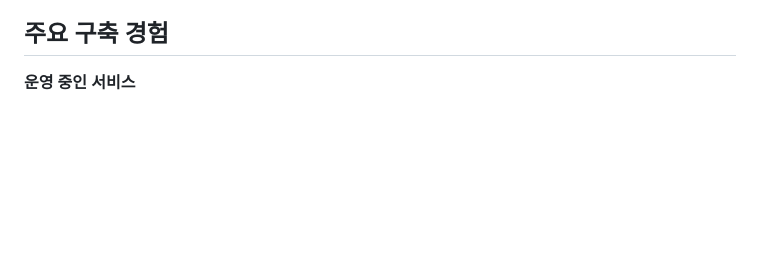
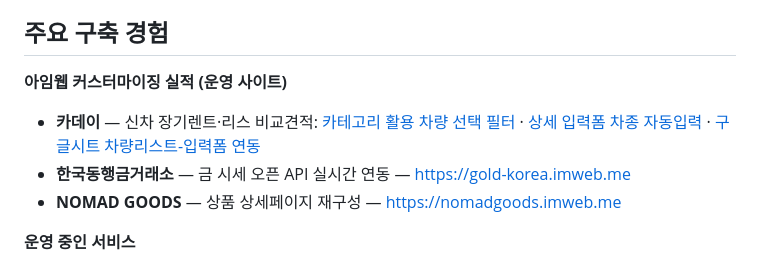
Before and after one commit to otut87/imweb-fullstack-demo, a Markdown page: README.md, the part around the change. GitHub-like rendering; blank space fills up the shorter version.

Commit message:
Add imweb customization track record (Kaday, gold exchange, Nomad Goods)
Co-Authored-By: Claude Opus 4.8 <noreply@anthropic.com>

```diff
--- a/README.md
+++ b/README.md
@@ -84,6 +84,12 @@ flowchart LR
 
 ## 주요 구축 경험
 
+**아임웹 커스터마이징 실적 (운영 사이트)**
+
+- **카데이** — 신차 장기렌트·리스 비교견적: [카테고리 활용 차량 선택 필터](https://doda561515844.imweb.me/creator) · [상세 입력폼 차종 자동입력](https://doda561515844.imweb.me/117/?idx=379) · [구글시트 차량리스트-입력폼 연동](https://doda561515844.imweb.me/lease)
+- **한국동행금거래소** — 금 시세 오픈 API 실시간 연동 — https://gold-korea.imweb.me
+- **NOMAD GOODS** — 상품 상세페이지 재구성 — https://nomadgoods.imweb.me
+
 **운영 중인 서비스**
 
 - **베스트잡** — 인력 아웃소싱 기업(제조 도급·물류·인재파견) 사이트. 채용공고 등록·조회와 상담 문의, 프론트·백엔드 구축 — https://bestjob.kr
```
